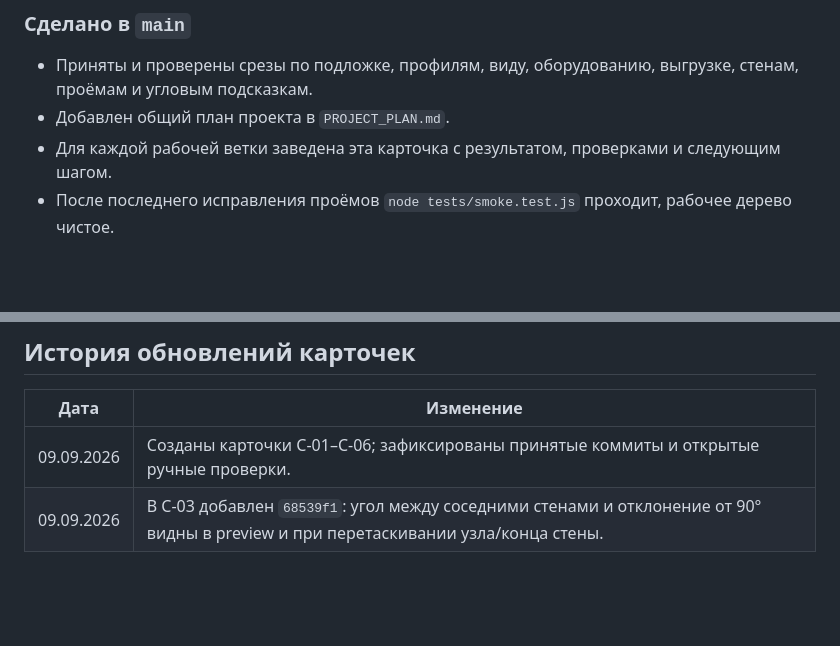
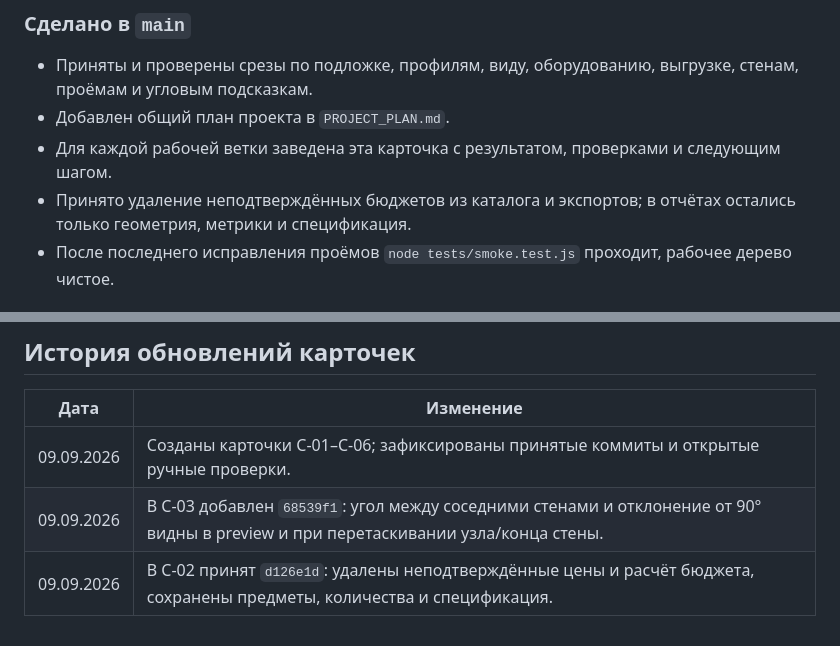
Before and after one commit to brandgrossmeister8-cmd/dentplan, a Markdown page: TASK_CARDS.md, 2 parts joined by grey strips. Drawn GitHub-style; blank space fills up the shorter version.

```diff
--- a/TASK_CARDS.md
+++ b/TASK_CARDS.md
@@ -269,6 +278,8 @@
 - Добавлен общий план проекта в `PROJECT_PLAN.md`.
 - Для каждой рабочей ветки заведена эта карточка с результатом, проверками и
   следующим шагом.
+- Принято удаление неподтверждённых бюджетов из каталога и экспортов; в отчётах
+  остались только геометрия, метрики и спецификация.
 - После последнего исправления проёмов `node tests/smoke.test.js` проходит,
   рабочее дерево чистое.
 
@@ -292,3 +303,4 @@
 |---|---|
 | 09.09.2026 | Созданы карточки C-01–C-06; зафиксированы принятые коммиты и открытые ручные проверки. |
 | 09.09.2026 | В C-03 добавлен `68539f1`: угол между соседними стенами и отклонение от 90° видны в preview и при перетаскивании узла/конца стены. |
+| 09.09.2026 | В C-02 принят `d126e1d`: удалены неподтверждённые цены и расчёт бюджета, сохранены предметы, количества и спецификация. |
```
Also changed, not shown: other parts of TASK_CARDS.md (+10 -1 lines), PROJECT_PLAN.md (+1 -1 lines).
